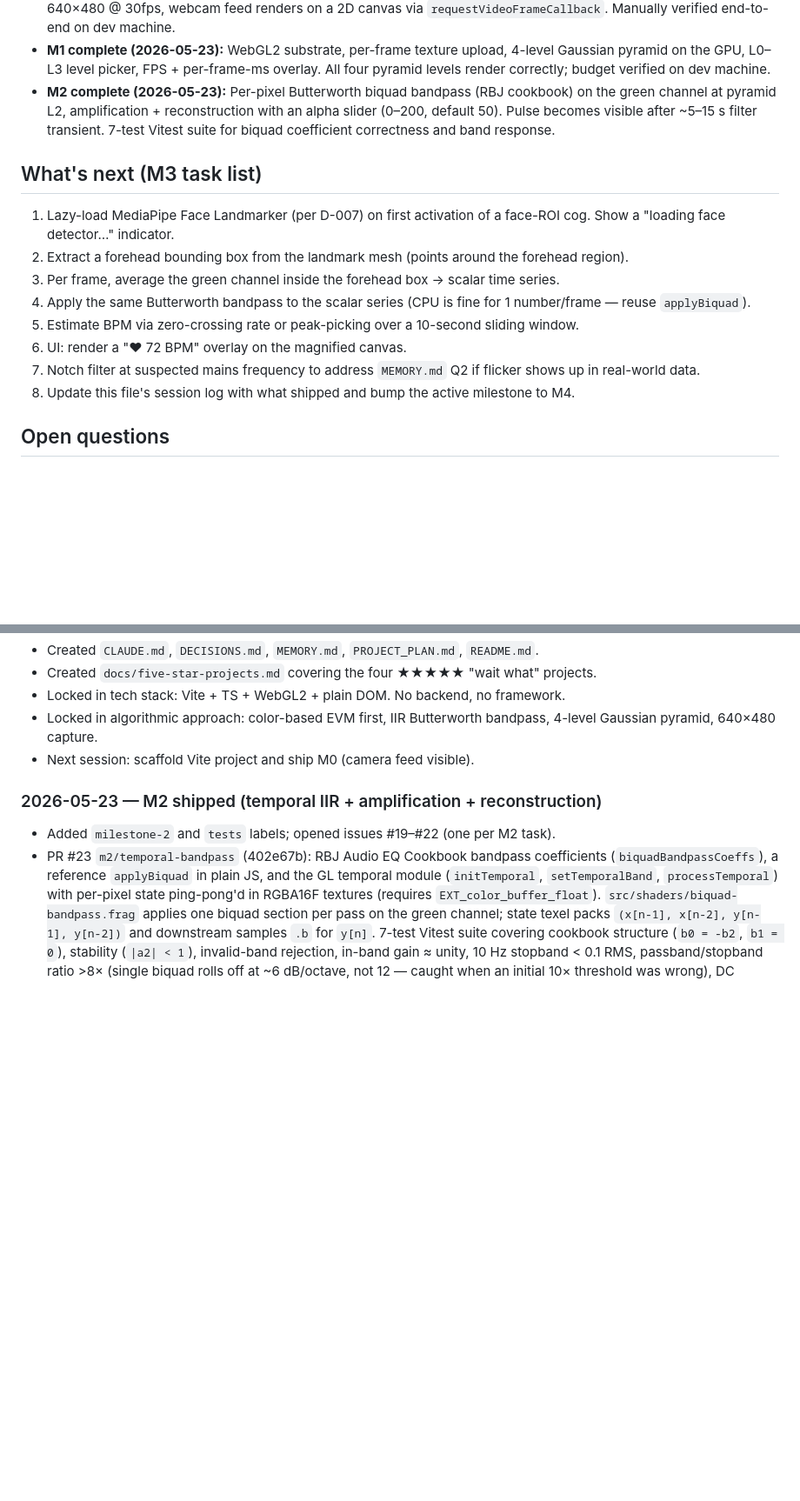
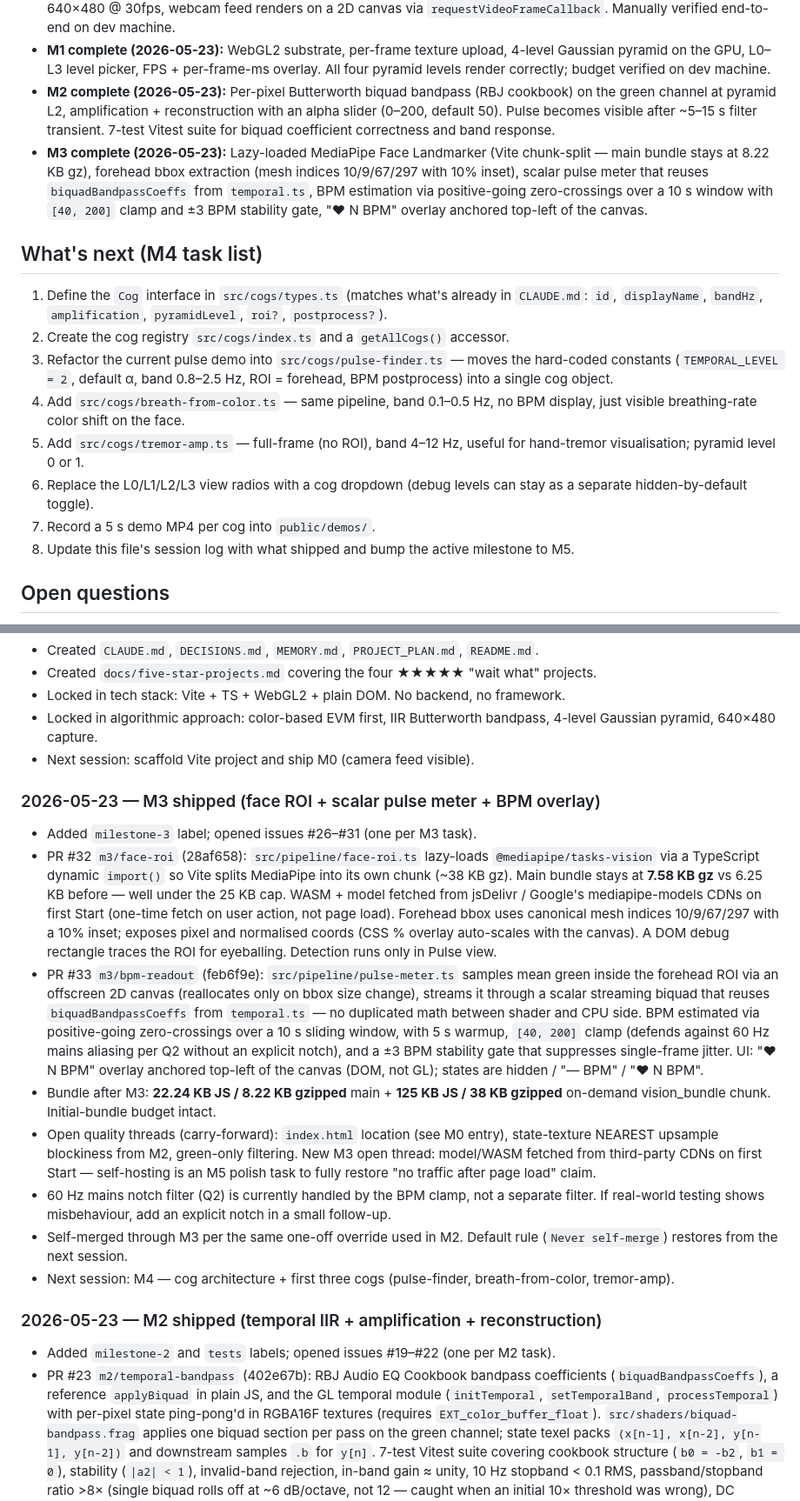
Before and after one commit to aaryansinha16/MotionMag, a Markdown page: MEMORY.md, 2 parts joined by grey strips. Shown at 87% size. Drawn GitHub-style; blank space fills up the shorter version.

Commit message:
docs(memory): log M3 ship; bump active milestone to M4 (#34)

```diff
--- a/MEMORY.md
+++ b/MEMORY.md
@@ -17,17 +17,18 @@ Acceptance: BPM reading stabilises within 15 s of sitting still; reading matches
 - **M0 complete (2026-05-23):** Vite + TS strict scaffold, baseline UI shell, `Camera` class wrapping `getUserMedia` at 640×480 @ 30fps, webcam feed renders on a 2D canvas via `requestVideoFrameCallback`. Manually verified end-to-end on dev machine.
 - **M1 complete (2026-05-23):** WebGL2 substrate, per-frame texture upload, 4-level Gaussian pyramid on the GPU, L0–L3 level picker, FPS + per-frame-ms overlay. All four pyramid levels render correctly; budget verified on dev machine.
 - **M2 complete (2026-05-23):** Per-pixel Butterworth biquad bandpass (RBJ cookbook) on the green channel at pyramid L2, amplification + reconstruction with an alpha slider (0–200, default 50). Pulse becomes visible after ~5–15 s filter transient. 7-test Vitest suite for biquad coefficient correctness and band response.
+- **M3 complete (2026-05-23):** Lazy-loaded MediaPipe Face Landmarker (Vite chunk-split — main bundle stays at 8.22 KB gz), forehead bbox extraction (mesh indices 10/9/67/297 with 10% inset), scalar pulse meter that reuses `biquadBandpassCoeffs` from `temporal.ts`, BPM estimation via positive-going zero-crossings over a 10 s window with `[40, 200]` clamp and ±3 BPM stability gate, "♥ N BPM" overlay anchored top-left of the canvas.
 
-## What's next (M3 task list)
+## What's next (M4 task list)
 
-1. Lazy-load MediaPipe Face Landmarker (per D-007) on first activation of a face-ROI cog. Show a "loading face detector…" indicator.
-2. Extract a forehead bounding box from the landmark mesh (points around the forehead region).
-3. Per frame, average the green channel inside the forehead box → scalar time series.
-4. Apply the same Butterworth bandpass to the scalar series (CPU is fine for 1 number/frame — reuse `applyBiquad`).
-5. Estimate BPM via zero-crossing rate or peak-picking over a 10-second sliding window.
-6. UI: render a "♥ 72 BPM" overlay on the magnified canvas.
-7. Notch filter at suspected mains frequency to address `MEMORY.md` Q2 if flicker shows up in real-world data.
-8. Update this file's session log with what shipped and bump the active milestone to M4.
+1. Define the `Cog` interface in `src/cogs/types.ts` (matches what's already in `CLAUDE.md`: `id`, `displayName`, `bandHz`, `amplification`, `pyramidLevel`, `roi?`, `postprocess?`).
+2. Create the cog registry `src/cogs/index.ts` and a `getAllCogs()` accessor.
+3. Refactor the current pulse demo into `src/cogs/pulse-finder.ts` — moves the hard-coded constants (`TEMPORAL_LEVEL = 2`, default α, band 0.8–2.5 Hz, ROI = forehead, BPM postprocess) into a single cog object.
+4. Add `src/cogs/breath-from-color.ts` — same pipeline, band 0.1–0.5 Hz, no BPM display, just visible breathing-rate color shift on the face.
+5. Add `src/cogs/tremor-amp.ts` — full-frame (no ROI), band 4–12 Hz, useful for hand-tremor visualisation; pyramid level 0 or 1.
+6. Replace the L0/L1/L2/L3 view radios with a cog dropdown (debug levels can stay as a separate hidden-by-default toggle).
+7. Record a 5 s demo MP4 per cog into `public/demos/`.
+8. Update this file's session log with what shipped and bump the active milestone to M5.
 
 ## Open questions
 
@@ -80,6 +81,16 @@ console.debug(`frame: ${(performance.now() - t0).toFixed(2)}ms`);
 - Locked in algorithmic approach: color-based EVM first, IIR Butterworth bandpass, 4-level Gaussian pyramid, 640×480 capture.
 - Next session: scaffold Vite project and ship M0 (camera feed visible).
 
+### 2026-05-23 — M3 shipped (face ROI + scalar pulse meter + BPM overlay)
+- Added `milestone-3` label; opened issues #26–#31 (one per M3 task).
+- PR #32 `m3/face-roi` (28af658): `src/pipeline/face-roi.ts` lazy-loads `@mediapipe/tasks-vision` via a TypeScript dynamic `import()` so Vite splits MediaPipe into its own chunk (~38 KB gz). Main bundle stays at **7.58 KB gz** vs 6.25 KB before — well under the 25 KB cap. WASM + model fetched from jsDelivr / Google's mediapipe-models CDNs on first Start (one-time fetch on user action, not page load). Forehead bbox uses canonical mesh indices 10/9/67/297 with a 10% inset; exposes pixel and normalised coords (CSS % overlay auto-scales with the canvas). A DOM debug rectangle traces the ROI for eyeballing. Detection runs only in Pulse view.
+- PR #33 `m3/bpm-readout` (feb6f9e): `src/pipeline/pulse-meter.ts` samples mean green inside the forehead ROI via an offscreen 2D canvas (reallocates only on bbox size change), streams it through a scalar streaming biquad that reuses `biquadBandpassCoeffs` from `temporal.ts` — no duplicated math between shader and CPU side. BPM estimated via positive-going zero-crossings over a 10 s sliding window, with 5 s warmup, `[40, 200]` clamp (defends against 60 Hz mains aliasing per Q2 without an explicit notch), and a ±3 BPM stability gate that suppresses single-frame jitter. UI: "♥ N BPM" overlay anchored top-left of the canvas (DOM, not GL); states are hidden / "— BPM" / "♥ N BPM".
+- Bundle after M3: **22.24 KB JS / 8.22 KB gzipped** main + **125 KB JS / 38 KB gzipped** on-demand vision_bundle chunk. Initial-bundle budget intact.
+- Open quality threads (carry-forward): `index.html` location (see M0 entry), state-texture NEAREST upsample blockiness from M2, green-only filtering. New M3 open thread: model/WASM fetched from third-party CDNs on first Start — self-hosting is an M5 polish task to fully restore "no traffic after page load" claim.
+- 60 Hz mains notch filter (Q2) is currently handled by the BPM clamp, not a separate filter. If real-world testing shows misbehaviour, add an explicit notch in a small follow-up.
+- Self-merged through M3 per the same one-off override used in M2. Default rule (`Never self-merge`) restores from the next session.
+- Next session: M4 — cog architecture + first three cogs (pulse-finder, breath-from-color, tremor-amp).
+
 ### 2026-05-23 — M2 shipped (temporal IIR + amplification + reconstruction)
 - Added `milestone-2` and `tests` labels; opened issues #19–#22 (one per M2 task).
 - PR #23 `m2/temporal-bandpass` (402e67b): RBJ Audio EQ Cookbook bandpass coefficients (`biquadBandpassCoeffs`), a reference `applyBiquad` in plain JS, and the GL temporal module (`initTemporal`, `setTemporalBand`, `processTemporal`) with per-pixel state ping-pong'd in RGBA16F textures (requires `EXT_color_buffer_float`). `src/shaders/biquad-bandpass.frag` applies one biquad section per pass on the green channel; state texel packs `(x[n-1], x[n-2], y[n-1], y[n-2])` and downstream samples `.b` for `y[n]`. 7-test Vitest suite covering cookbook structure (`b0 = -b2`, `b1 = 0`), stability (`|a2| < 1`), invalid-band rejection, in-band gain ≈ unity, 10 Hz stopband < 0.1 RMS, passband/stopband ratio >8× (single biquad rolls off at ~6 dB/octave, not 12 — caught when an initial 10× threshold was wrong), DC blocking. Module isn't wired in this PR; tree-shaking keeps the bundle flat at 11.10 KB / 4.42 KB gz.
```
Also changed, not shown: other parts of MEMORY.md (+2 -2 lines).
